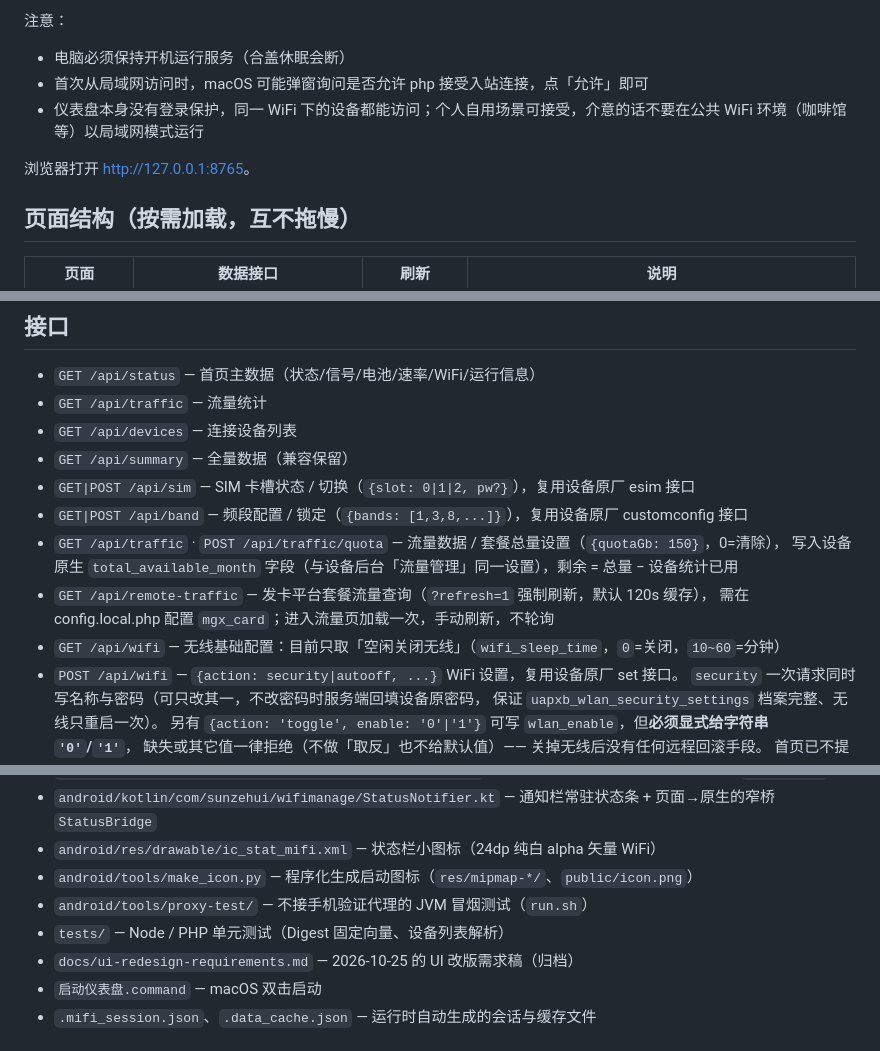
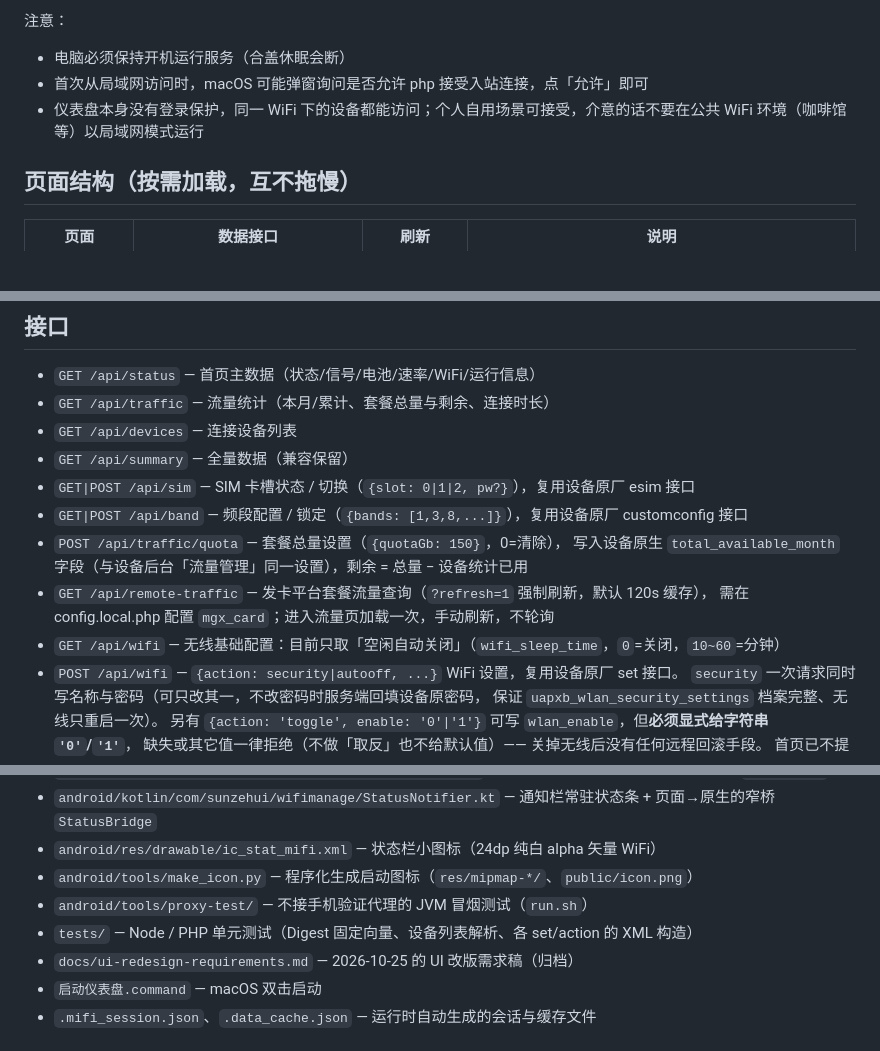
Before and after one commit to sunzehui/wifi-manage, a Markdown page: README.md, 3 parts joined by grey strips. GitHub-like rendering; blank space fills up the shorter version.

```diff
--- a/README.md
+++ b/README.md
@@ -106,8 +109,6 @@ macOS 可直接双击 `启动仪表盘.command`（需先创建 config.local.php
 - 首次从局域网访问时，macOS 可能弹窗询问是否允许 php 接受入站连接，点「允许」即可
 - 仪表盘本身没有登录保护，同一 WiFi 下的设备都能访问；个人自用场景可接受，介意的话不要在公共 WiFi 环境（咖啡馆等）以局域网模式运行
 
-浏览器打开 <http://127.0.0.1:8765>。
-
 ## 页面结构（按需加载，互不拖慢）
 
 | 页面 | 数据接口 | 刷新 | 说明 |
@@ -144,16 +145,16 @@ macOS 可直接双击 `启动仪表盘.command`（需先创建 config.local.php
 ## 接口
 
 - `GET /api/status` — 首页主数据（状态/信号/电池/速率/WiFi/运行信息）
-- `GET /api/traffic` — 流量统计
+- `GET /api/traffic` — 流量统计（本月/累计、套餐总量与剩余、连接时长）
 - `GET /api/devices` — 连接设备列表
 - `GET /api/summary` — 全量数据（兼容保留）
 - `GET|POST /api/sim` — SIM 卡槽状态 / 切换（`{slot: 0|1|2, pw?}`），复用设备原厂 esim 接口
 - `GET|POST /api/band` — 频段配置 / 锁定（`{bands: [1,3,8,...]}`），复用设备原厂 customconfig 接口
-- `GET /api/traffic` · `POST /api/traffic/quota` — 流量数据 / 套餐总量设置（`{quotaGb: 150}`，0=清除），
+- `POST /api/traffic/quota` — 套餐总量设置（`{quotaGb: 150}`，0=清除），
   写入设备原生 `total_available_month` 字段（与设备后台「流量管理」同一设置），剩余 = 总量 − 设备统计已用
 - `GET /api/remote-traffic` — 发卡平台套餐流量查询（`?refresh=1` 强制刷新，默认 120s 缓存），
   需在 config.local.php 配置 `mgx_card`；进入流量页加载一次，手动刷新，不轮询
-- `GET /api/wifi` — 无线基础配置：目前只取「空闲关闭无线」（`wifi_sleep_time`，`0`=关闭，`10~60`=分钟）
+- `GET /api/wifi` — 无线基础配置：目前只取「空闲自动关闭」（`wifi_sleep_time`，`0`=关闭，`10~60`=分钟）
 - `POST /api/wifi` — `{action: security|autooff, ...}` WiFi 设置，复用设备原厂 set 接口。
   `security` 一次请求同时写名称与密码（可只改其一，不改密码时服务端回填设备原密码，
   保证 `uapxb_wlan_security_settings` 档案完整、无线只重启一次）。
@@ -199,7 +204,7 @@ docker run --rm -v "$PWD":/app php:8.4 php /app/tests/digest_vectors.php
 - `android/res/drawable/ic_stat_mifi.xml` — 状态栏小图标（24dp 纯白 alpha 矢量 WiFi）
 - `android/tools/make_icon.py` — 程序化生成启动图标（`res/mipmap-*/`、`public/icon.png`）
 - `android/tools/proxy-test/` — 不接手机验证代理的 JVM 冒烟测试（`run.sh`）
-- `tests/` — Node / PHP 单元测试（Digest 固定向量、设备列表解析）
+- `tests/` — Node / PHP 单元测试（Digest 固定向量、设备列表解析、各 set/action 的 XML 构造）
 - `docs/ui-redesign-requirements.md` — 2026-10-25 的 UI 改版需求稿（归档）
 - `启动仪表盘.command` — macOS 双击启动
 - `.mifi_session.json`、`.data_cache.json` — 运行时自动生成的会话与缓存文件
```
Also changed, not shown: other parts of README.md (+23 -14 lines), docs/ui-redesign-requirements.md (+17 -0 lines).
